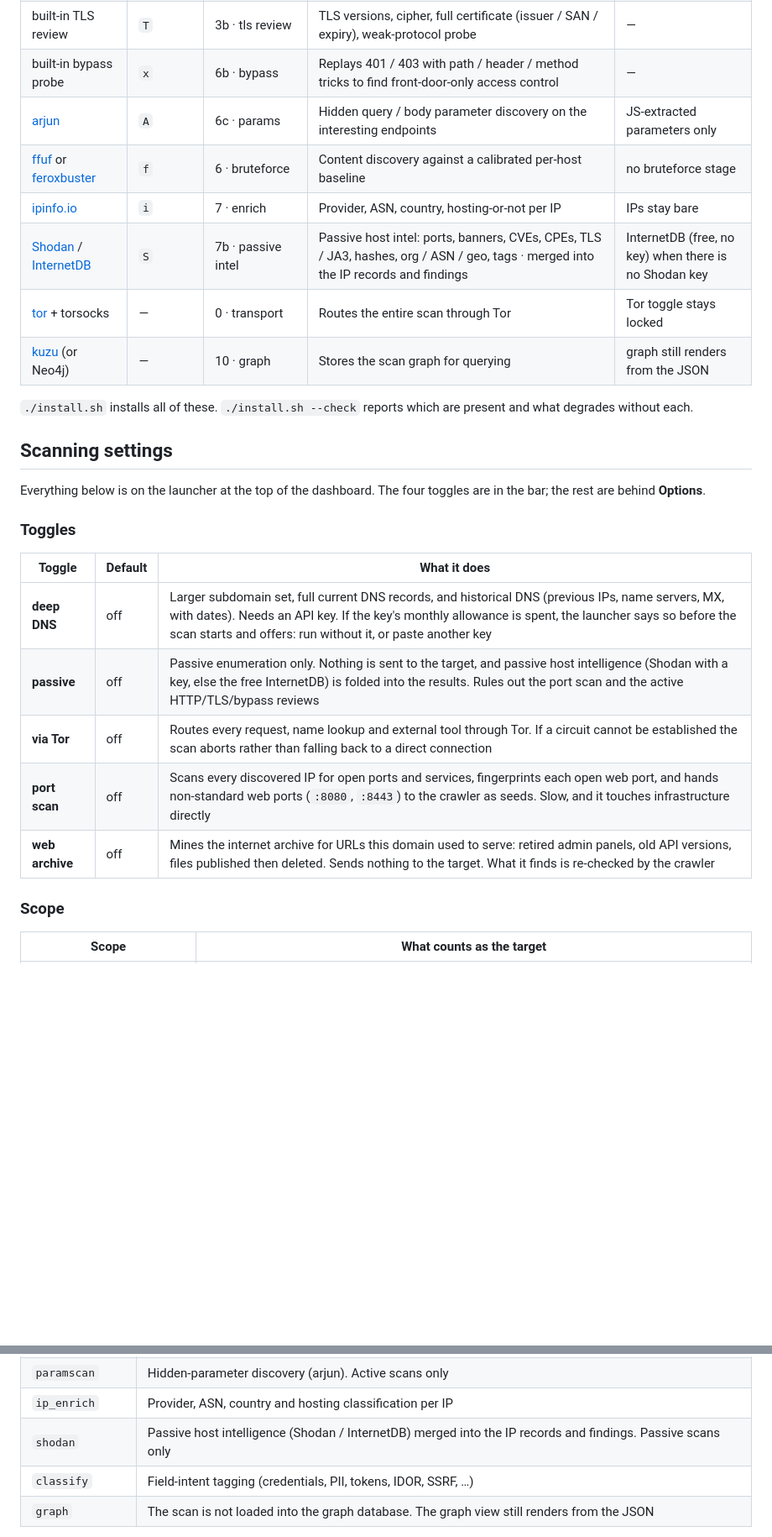
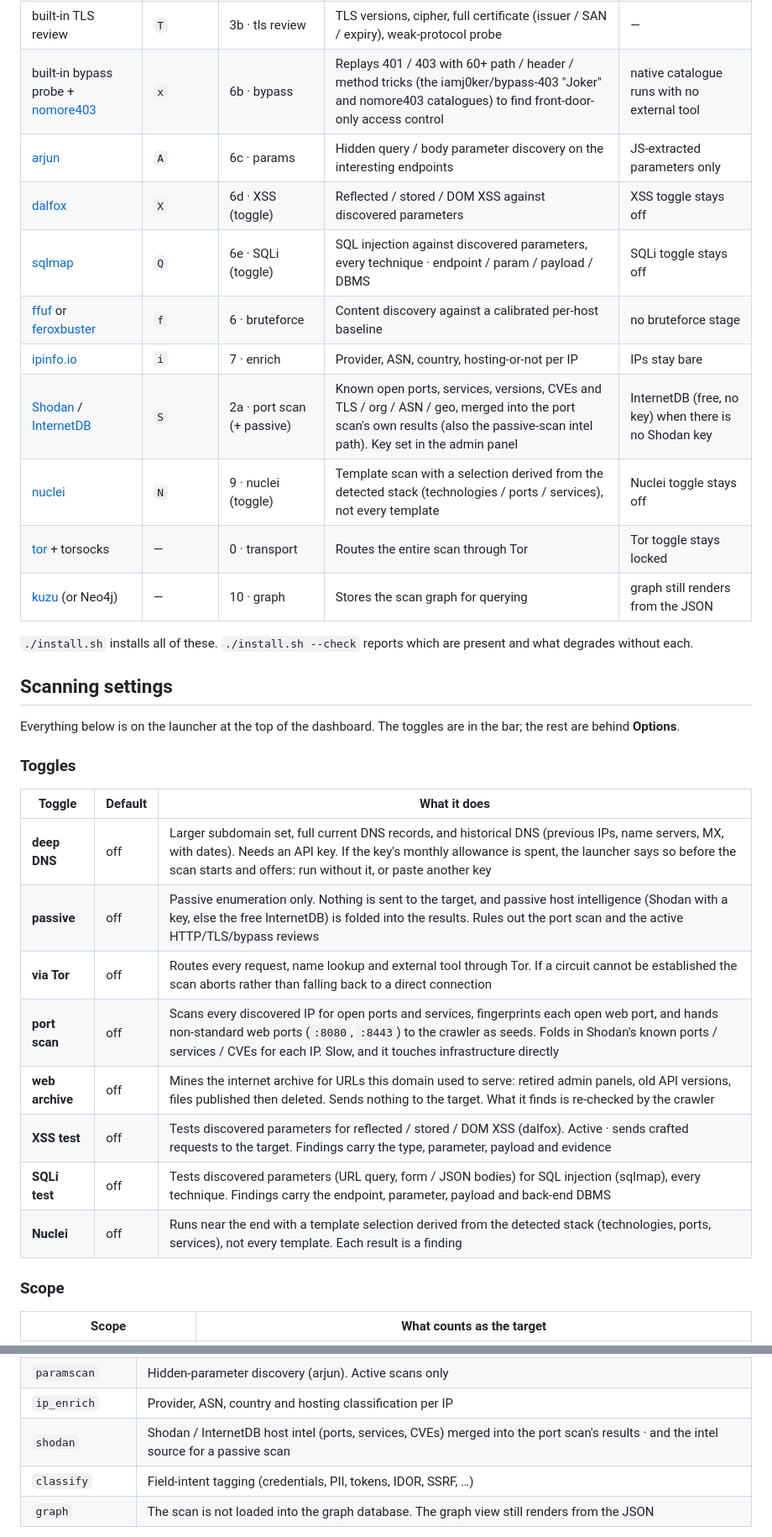
Before and after one commit to Nahom-digital/argus-recon, a Markdown page: README.md, 2 parts joined by grey strips. Shown at 84% size. Drawn GitHub-style; blank space fills up the shorter version.

Commit message:
README: document Shodan-in-portscan, nomore403/dalfox/sqlmap/nuclei tools, and the XSS/SQLi/Nuclei toggles

```diff
--- a/README.md
+++ b/README.md
@@ -88,11 +88,14 @@ so an exported scan does not disclose the toolchain; the mapping is here.
 | built-in HTTP review | `H` | 3b · http review | Security headers, cookies, CORS, methods (TRACE / OPTIONS), server fingerprint, CDN / WAF from headers | — |
 | [wafw00f](https://github.com/EnableSecurity/wafw00f) | `H` | 3b · http review | Names the WAF in front of a host | header signatures still detect common edges |
 | built-in TLS review | `T` | 3b · tls review | TLS versions, cipher, full certificate (issuer / SAN / expiry), weak-protocol probe | — |
-| built-in bypass probe | `x` | 6b · bypass | Replays 401 / 403 with path / header / method tricks to find front-door-only access control | — |
+| built-in bypass probe + [nomore403](https://github.com/devploit/nomore403) | `x` | 6b · bypass | Replays 401 / 403 with 60+ path / header / method tricks (the iamj0ker/bypass-403 "Joker" and nomore403 catalogues) to find front-door-only access control | native catalogue runs with no external tool |
 | [arjun](https://github.com/s0md3v/Arjun) | `A` | 6c · params | Hidden query / body parameter discovery on the interesting endpoints | JS-extracted parameters only |
+| [dalfox](https://github.com/hahwul/dalfox) | `X` | 6d · XSS (toggle) | Reflected / stored / DOM XSS against discovered parameters | XSS toggle stays off |
+| [sqlmap](https://github.com/sqlmapproject/sqlmap) | `Q` | 6e · SQLi (toggle) | SQL injection against discovered parameters, every technique · endpoint / param / payload / DBMS | SQLi toggle stays off |
 | [ffuf](https://github.com/ffuf/ffuf) or [feroxbuster](https://github.com/epi052/feroxbuster) | `f` | 6 · bruteforce | Content discovery against a calibrated per-host baseline | no bruteforce stage |
 | [ipinfo.io](https://ipinfo.io) | `i` | 7 · enrich | Provider, ASN, country, hosting-or-not per IP | IPs stay bare |
-| [Shodan](https://www.shodan.io) / [InternetDB](https://internetdb.shodan.io) | `S` | 7b · passive intel | Passive host intel: ports, banners, CVEs, CPEs, TLS / JA3, hashes, org / ASN / geo, tags · merged into the IP records and findings | InternetDB (free, no key) when there is no Shodan key |
+| [Shodan](https://www.shodan.io) / [InternetDB](https://internetdb.shodan.io) | `S` | 2a · port scan (+ passive) | Known open ports, services, versions, CVEs and TLS / org / ASN / geo, merged into the port scan's own results (also the passive-scan intel path). Key set in the admin panel | InternetDB (free, no key) when there is no Shodan key |
+| [nuclei](https://github.com/projectdiscovery/nuclei) | `N` | 9 · nuclei (toggle) | Template scan with a selection derived from the detected stack (technologies / ports / services), not every template | Nuclei toggle stays off |
 | [tor](https://www.torproject.org) + torsocks | — | 0 · transport | Routes the entire scan through Tor | Tor toggle stays locked |
 | [kuzu](https://kuzudb.com) (or Neo4j) | — | 10 · graph | Stores the scan graph for querying | graph still renders from the JSON |
 
@@ -101,8 +104,8 @@ present and what degrades without each.
 
 ## Scanning settings
 
-Everything below is on the launcher at the top of the dashboard. The four
-toggles are in the bar; the rest are behind **Options**.
+Everything below is on the launcher at the top of the dashboard. The toggles
+are in the bar; the rest are behind **Options**.
 
 ### Toggles
 
@@ -111,8 +114,11 @@ toggles are in the bar; the rest are behind **Options**.
 | **deep DNS** | off | Larger subdomain set, full current DNS records, and historical DNS (previous IPs, name servers, MX, with dates). Needs an API key. If the key's monthly allowance is spent, the launcher says so before the scan starts and offers: run without it, or paste another key |
 | **passive** | off | Passive enumeration only. Nothing is sent to the target, and passive host intelligence (Shodan with a key, else the free InternetDB) is folded into the results. Rules out the port scan and the active HTTP/TLS/bypass reviews |
 | **via Tor** | off | Routes every request, name lookup and external tool through Tor. If a circuit cannot be established the scan aborts rather than falling back to a direct connection |
-| **port scan** | off | Scans every discovered IP for open ports and services, fingerprints each open web port, and hands non-standard web ports (`:8080`, `:8443`) to the crawler as seeds. Slow, and it touches infrastructure directly |
+| **port scan** | off | Scans every discovered IP for open ports and services, fingerprints each open web port, and hands non-standard web ports (`:8080`, `:8443`) to the crawler as seeds. Folds in Shodan's known ports / services / CVEs for each IP. Slow, and it touches infrastructure directly |
 | **web archive** | off | Mines the internet archive for URLs this domain used to serve: retired admin panels, old API versions, files published then deleted. Sends nothing to the target. What it finds is re-checked by the crawler |
+| **XSS test** | off | Tests discovered parameters for reflected / stored / DOM XSS (dalfox). Active · sends crafted requests to the target. Findings carry the type, parameter, payload and evidence |
+| **SQLi test** | off | Tests discovered parameters (URL query, form / JSON bodies) for SQL injection (sqlmap), every technique. Findings carry the endpoint, parameter, payload and back-end DBMS |
+| **Nuclei** | off | Runs near the end with a template selection derived from the detected stack (technologies, ports, services), not every template. Each result is a finding |
 
 ### Scope
 
@@ -145,7 +151,7 @@ Every stage runs by default; switch one off to skip it.
 | `bypass` | The 401/403 access-control bypass probe. Active scans only |
 | `paramscan` | Hidden-parameter discovery (arjun). Active scans only |
 | `ip_enrich` | Provider, ASN, country and hosting classification per IP |
-| `shodan` | Passive host intelligence (Shodan / InternetDB) merged into the IP records and findings. Passive scans only |
+| `shodan` | Shodan / InternetDB host intel (ports, services, CVEs) merged into the port scan's results · and the intel source for a passive scan |
 | `classify` | Field-intent tagging (credentials, PII, tokens, IDOR, SSRF, …) |
 | `graph` | The scan is not loaded into the graph database. The graph view still renders from the JSON |
 
```
